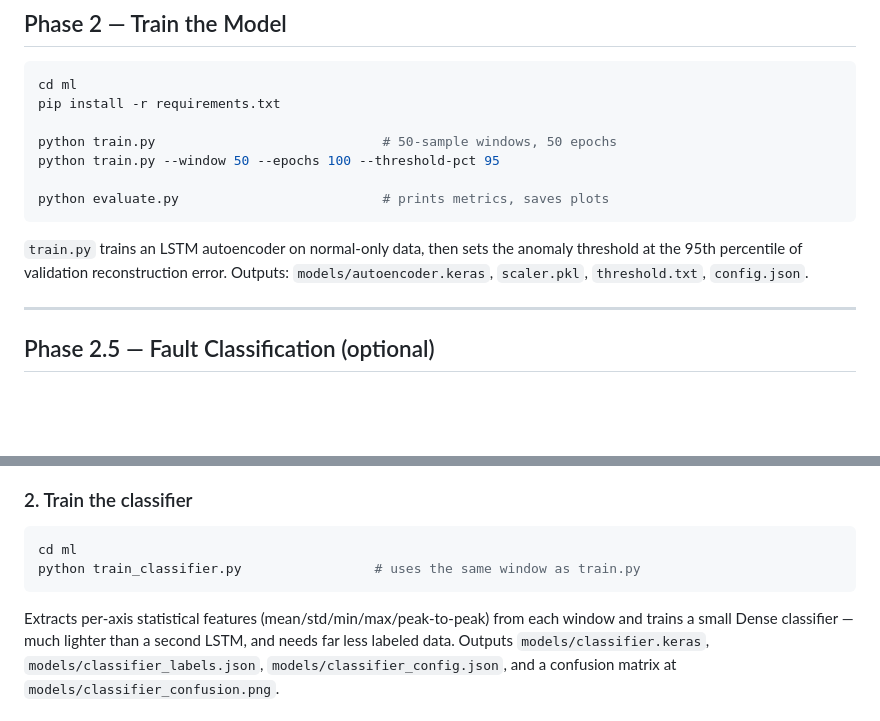
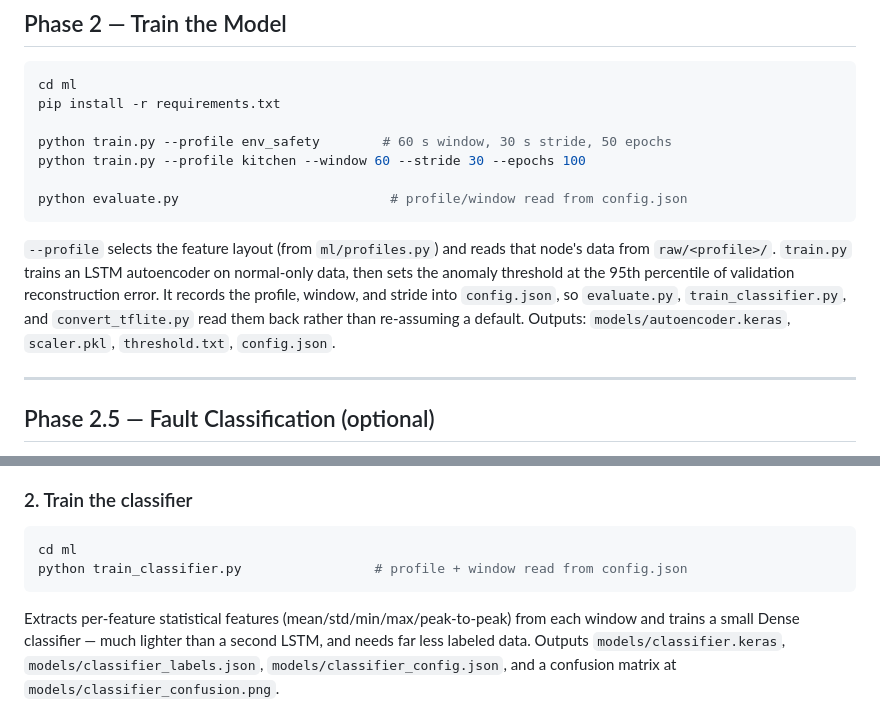
Before and after one commit to BonchitoSky/edge-ai-anomaly-detection, a Markdown page: README.md, 2 parts joined by grey strips. Drawn GitHub-style; blank space fills up the shorter version.

Commit message:
Document the --profile ML workflow and config-driven window

````diff
--- a/README.md
+++ b/README.md
@@ -152,15 +152,19 @@ becomes a fault class — prefer descriptive labels and you never need to record
 cd ml
 pip install -r requirements.txt
 
-python train.py                             # 50-sample windows, 50 epochs
-python train.py --window 50 --epochs 100 --threshold-pct 95
+python train.py --profile env_safety        # 60 s window, 30 s stride, 50 epochs
+python train.py --profile kitchen --window 60 --stride 30 --epochs 100
 
-python evaluate.py                          # prints metrics, saves plots
+python evaluate.py                           # profile/window read from config.json
 ```
 
-`train.py` trains an LSTM autoencoder on normal-only data, then sets the
-anomaly threshold at the 95th percentile of validation reconstruction error.
-Outputs: `models/autoencoder.keras`, `scaler.pkl`, `threshold.txt`, `config.json`.
+`--profile` selects the feature layout (from `ml/profiles.py`) and reads that
+node's data from `raw/<profile>/`. `train.py` trains an LSTM autoencoder on
+normal-only data, then sets the anomaly threshold at the 95th percentile of
+validation reconstruction error. It records the profile, window, and stride into
+`config.json`, so `evaluate.py`, `train_classifier.py`, and `convert_tflite.py`
+read them back rather than re-assuming a default. Outputs:
+`models/autoencoder.keras`, `scaler.pkl`, `threshold.txt`, `config.json`.
 
 ---
 
@@ -188,10 +192,10 @@ so there is no separate "anomaly" collection step.
 
 ```bash
 cd ml
-python train_classifier.py                 # uses the same window as train.py
+python train_classifier.py                 # profile + window read from config.json
 ```
 
-Extracts per-axis statistical features (mean/std/min/max/peak-to-peak) from
+Extracts per-feature statistical features (mean/std/min/max/peak-to-peak) from
 each window and trains a small Dense classifier — much lighter than a second
 LSTM, and needs far less labeled data. Outputs `models/classifier.keras`,
 `models/classifier_labels.json`, `models/classifier_config.json`, and a
````
